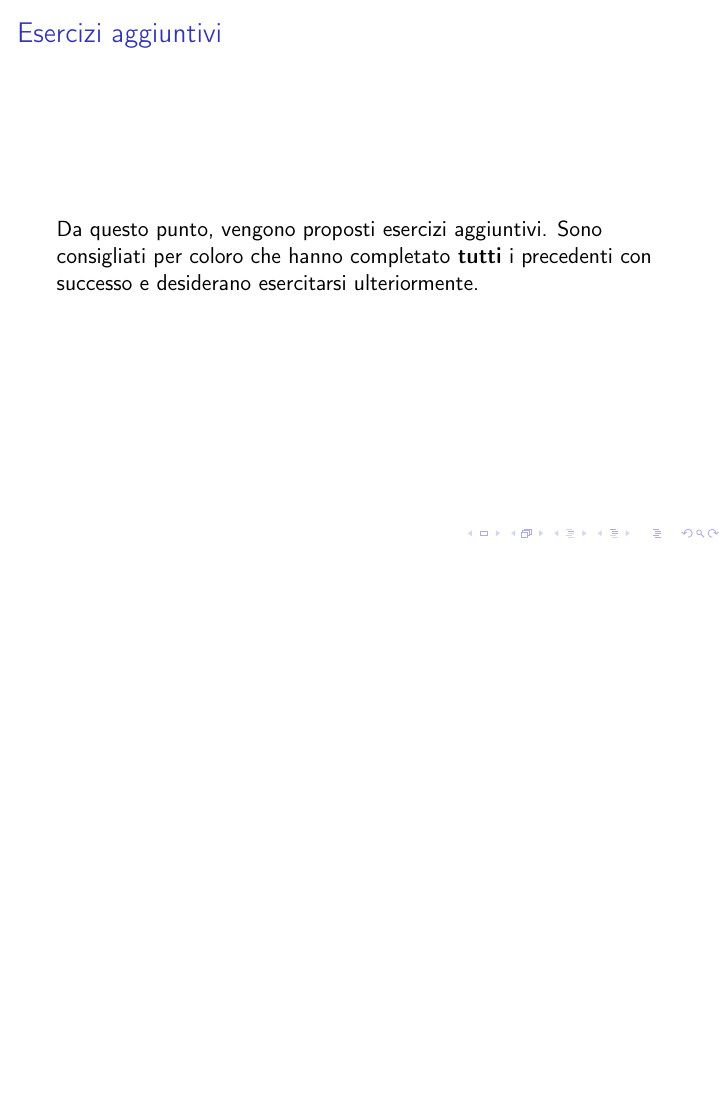
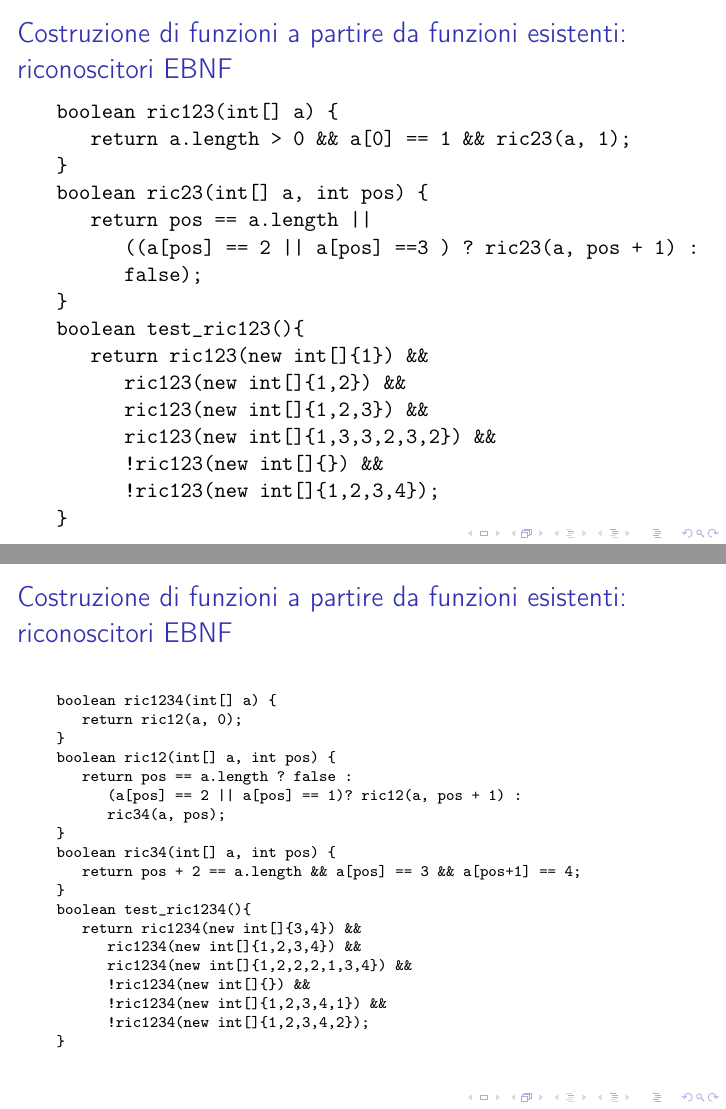
Before and after one commit to DanySK/Course-FINFA-Lab, LaTeX slides (E2 - FF/Slides/E2-FF-sol.tex): page 8 of 17 before the commit and pages 8 and 9 of 18 after it, the two joined at a grey line, the shorter picture padded with empty space. Compiled offline with pdfLaTeX.

Commit message:
Changed some proposed EBNF.

```diff
--- a/E2 - FF/Slides/E2-FF-sol.tex
+++ b/E2 - FF/Slides/E2-FF-sol.tex
@@ -134,6 +134,54 @@ boolean test_sum_abs() {
 \end{frame}
 
 \begin{frame}[fragile]
+\frametitle{Costruzione di funzioni a partire da funzioni esistenti: riconoscitori EBNF}
+\begin{verbatim}
+boolean ric123(int[] a) {
+   return a.length > 0 && a[0] == 1 && ric23(a, 1);
+}
+boolean ric23(int[] a, int pos) {
+   return pos == a.length ||
+      ((a[pos] == 2 || a[pos] ==3 ) ? ric23(a, pos + 1) :
+      false);
+}
+boolean test_ric123(){
+   return ric123(new int[]{1}) &&
+      ric123(new int[]{1,2}) &&
+      ric123(new int[]{1,2,3}) &&
+      ric123(new int[]{1,3,3,2,3,2}) &&
+      !ric123(new int[]{}) &&
+      !ric123(new int[]{1,2,3,4});
+}
+\end{verbatim}
+\end{frame}
+
+\begin{frame}[fragile]
+\frametitle{Costruzione di funzioni a partire da funzioni esistenti: riconoscitori EBNF}
+\scriptsize
+\begin{verbatim}
+boolean ric1234(int[] a) {
+   return ric12(a, 0);
+}
+boolean ric12(int[] a, int pos) {
+   return pos == a.length ? false :
+      (a[pos] == 2 || a[pos] == 1)? ric12(a, pos + 1) :
+      ric34(a, pos);
+}
+boolean ric34(int[] a, int pos) {
+   return pos + 2 == a.length && a[pos] == 3 && a[pos+1] == 4;
+}
+boolean test_ric1234(){
+   return ric1234(new int[]{3,4}) &&
+      ric1234(new int[]{1,2,3,4}) &&
+      ric1234(new int[]{1,2,2,2,1,3,4}) &&
+      !ric1234(new int[]{}) &&
+      !ric1234(new int[]{1,2,3,4,1}) &&
+      !ric1234(new int[]{1,2,3,4,2});
+}
+\end{verbatim}
+\end{frame}
+
+\begin{frame}[fragile]
 \frametitle{Esercizi aggiuntivi}
 Da questo punto, vengono proposti esercizi aggiuntivi. Sono consigliati per coloro che hanno completato \textbf{tutti} i precedenti con successo e desiderano esercitarsi ulteriormente.
 \end{frame}
```
Also changed, not shown: E2 - FF/Slides/E2-FF.tex (+30 -4 lines), E2 - FF/Slides/E2-FF-sol.tex (23 more changed lines).
